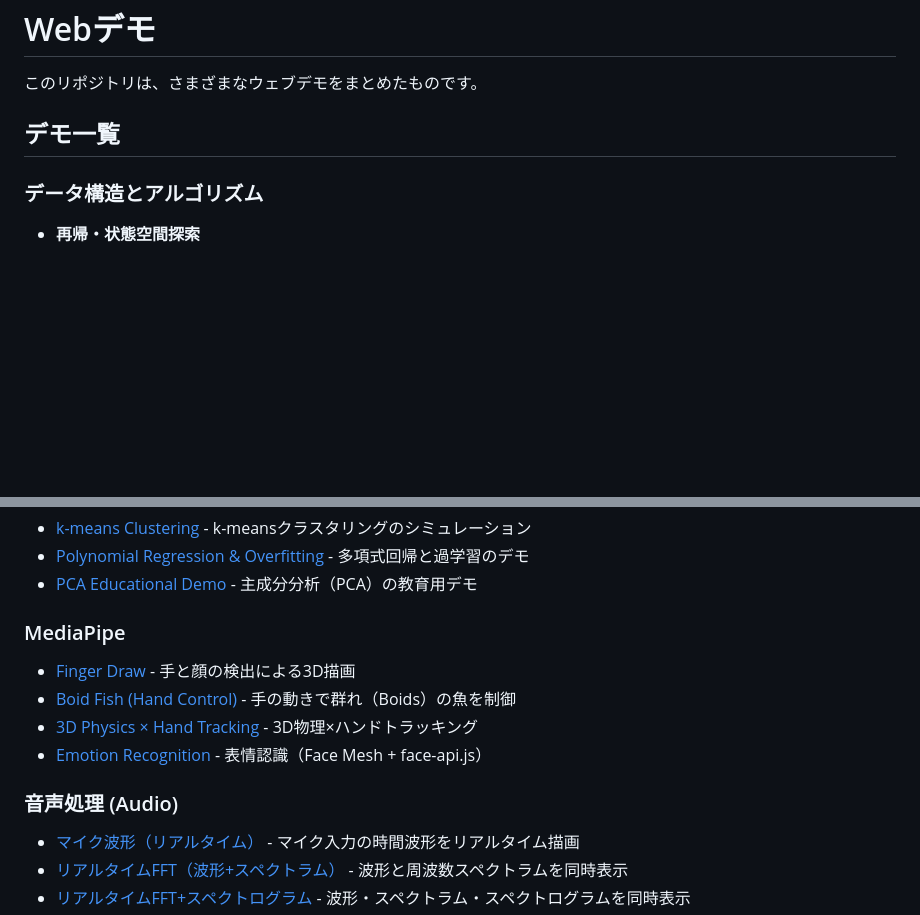
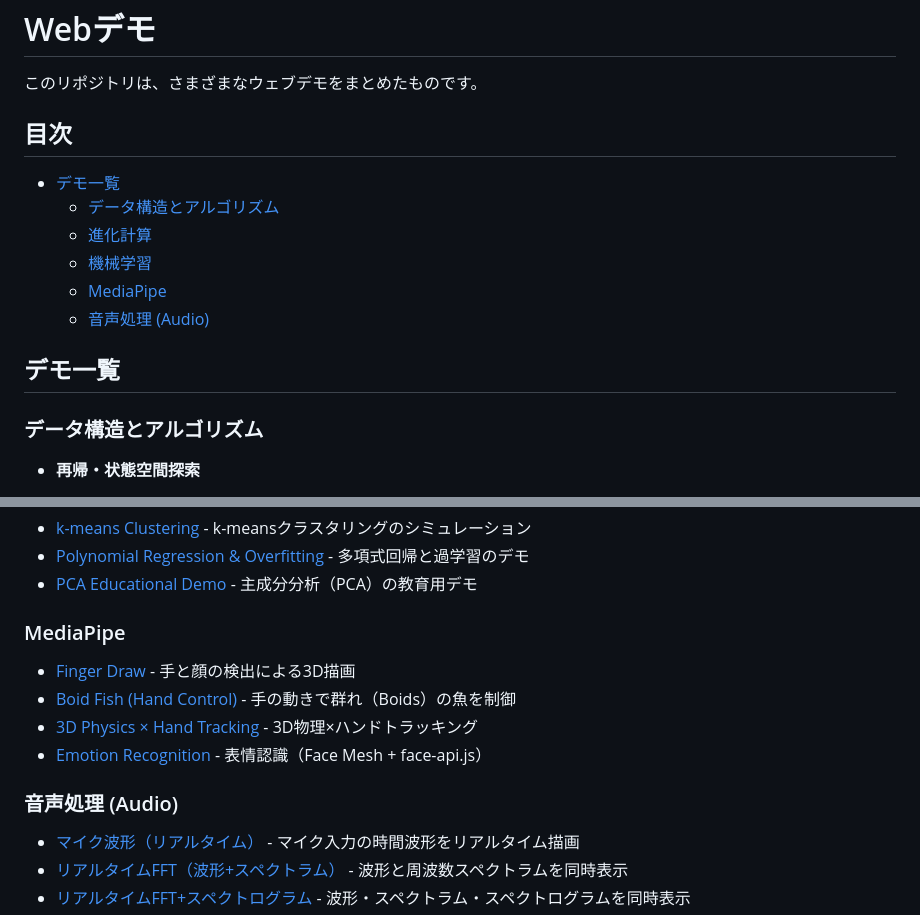
Before and after one commit to jkushida/Web_demo, a Markdown page: README.md, 2 parts joined by grey strips. Rendered like a GitHub page; blank space fills up the shorter version.

Commit message:
Add README section anchors

```diff
--- a/README.md
+++ b/README.md
@@ -2,9 +2,18 @@
 
 このリポジトリは、さまざまなウェブデモをまとめたものです。
 
-## デモ一覧
+## 目次
 
-### データ構造とアルゴリズム
+- [デモ一覧](#demo-list)
+  - [データ構造とアルゴリズム](#dsa)
+  - [進化計算](#ec)
+  - [機械学習](#ml)
+  - [MediaPipe](#mediapipe)
+  - [音声処理 (Audio)](#audio)
+
+## デモ一覧 <a id="demo-list"></a>
+
+### データ構造とアルゴリズム <a id="dsa"></a>
 
 - **再帰・状態空間探索**
   - [Water Jug Problem](https://jkushida.github.io/Web_demo/DSA/water-jug-problem.html) - 4Lと3Lの水差しで2Lを作るシミュレーション
@@ -46,13 +55,13 @@
 - [Polynomial Regression & Overfitting](https://jkushida.github.io/Web_demo/ML/polynomial-overfitting.html) - 多項式回帰と過学習のデモ
 - [PCA Educational Demo](https://jkushida.github.io/Web_demo/ML/pca_educational_demo.html) - 主成分分析（PCA）の教育用デモ
 
-### MediaPipe
+### MediaPipe <a id="mediapipe"></a>
 - [Finger Draw](https://jkushida.github.io/Web_demo/MediaPipe/finger_draw.html) - 手と顔の検出による3D描画
 - [Boid Fish (Hand Control)](https://jkushida.github.io/Web_demo/MediaPipe/boid-fish-hand-control.html) - 手の動きで群れ（Boids）の魚を制御
 - [3D Physics × Hand Tracking](https://jkushida.github.io/Web_demo/MediaPipe/mediapipe_physics_3d.html) - 3D物理×ハンドトラッキング
 - [Emotion Recognition](https://jkushida.github.io/Web_demo/MediaPipe/emotion_recognition.html) - 表情認識（Face Mesh + face-api.js）
 
-### 音声処理 (Audio)
+### 音声処理 (Audio) <a id="audio"></a>
 - [マイク波形（リアルタイム）](https://jkushida.github.io/Web_demo/Audio/mic-waveform.html) - マイク入力の時間波形をリアルタイム描画
 - [リアルタイムFFT（波形+スペクトラム）](https://jkushida.github.io/Web_demo/Audio/realtime-audio-fft-plot.html) - 波形と周波数スペクトラムを同時表示
 - [リアルタイムFFT+スペクトログラム](https://jkushida.github.io/Web_demo/Audio/realtime-audio-fft-spec-plot.html) - 波形・スペクトラム・スペクトログラムを同時表示
```
Also changed, not shown: other parts of README.md (+2 -2 lines).
